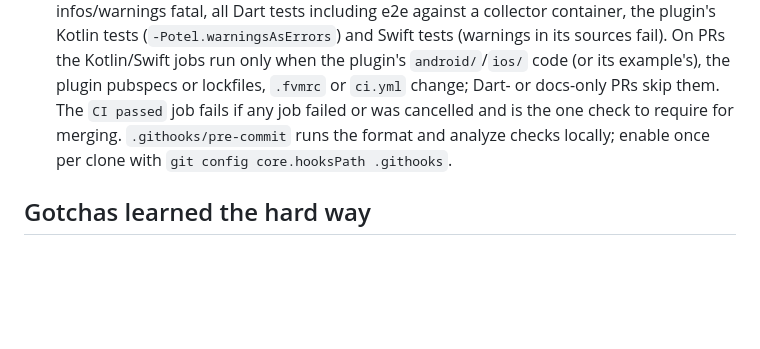
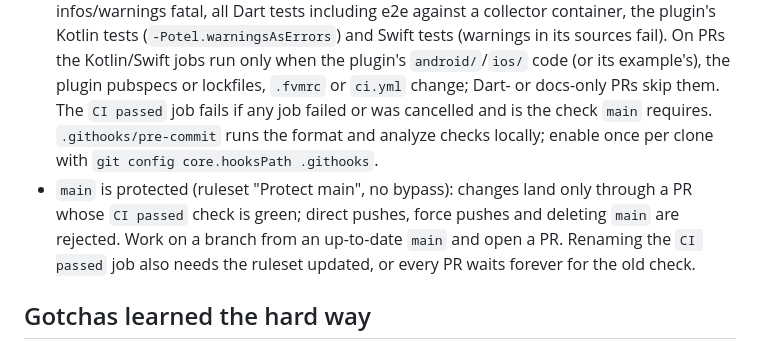
Before and after one commit to k4zann/otel_flutter, a Markdown page: AGENTS.md, the part around the change. Drawn GitHub-style; blank space fills up the shorter version.

Commit message:
Document that main is protected
main now has an active ruleset ("Protect main", no bypass) that requires
the `CI passed` check and a pull request, and blocks force pushes and
deletion. Without this note an agent would try to push to main directly,
or rename the `CI passed` job and leave every PR waiting for a check that
never arrives.

Co-Authored-By: Claude Opus 5.5 <noreply@anthropic.com>

```diff
--- a/AGENTS.md
+++ b/AGENTS.md
@@ -154,9 +154,14 @@ pending data goes to disk first, then is sent.
   `android/`/`ios/` code (or its example's), the plugin pubspecs or
   lockfiles, `.fvmrc` or `ci.yml` change; Dart- or docs-only PRs skip them.
   The `CI passed` job fails if any job failed or was cancelled and is the
-  one check to require for merging. `.githooks/pre-commit` runs the format
-  and analyze checks locally; enable once per clone with
+  check `main` requires. `.githooks/pre-commit` runs the format and analyze
+  checks locally; enable once per clone with
   `git config core.hooksPath .githooks`.
+* `main` is protected (ruleset "Protect main", no bypass): changes land
+  only through a PR whose `CI passed` check is green; direct pushes, force
+  pushes and deleting `main` are rejected. Work on a branch from an
+  up-to-date `main` and open a PR. Renaming the `CI passed` job also needs
+  the ruleset updated, or every PR waits forever for the old check.
 
 ## Gotchas learned the hard way
 
```
